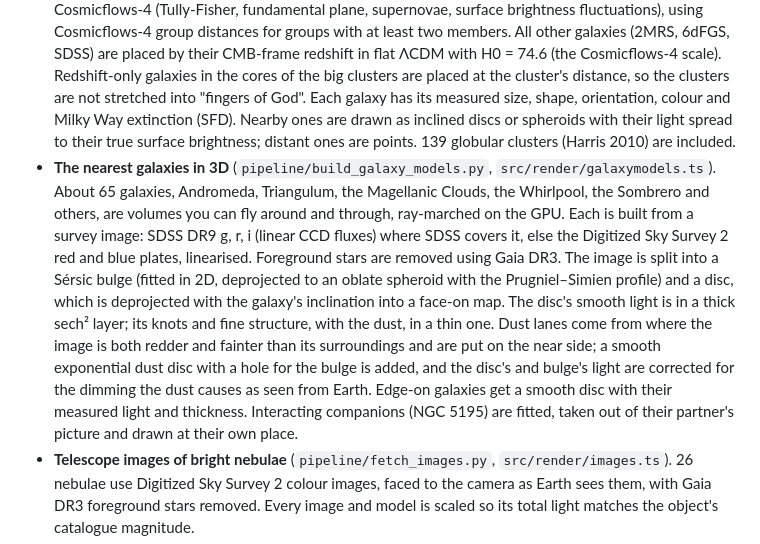
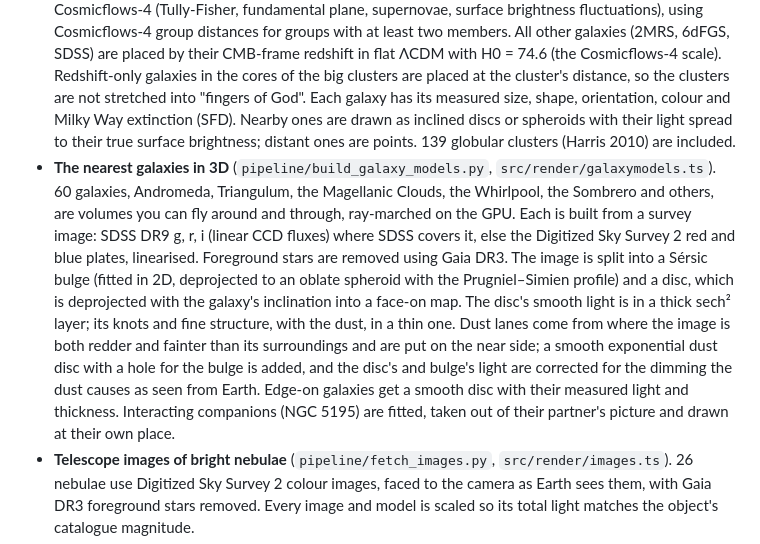
Before and after one commit to sukwon0709/space-explorer, a Markdown page: README.md, the part around the change. GitHub-like rendering.

Commit message:
README: 60 galaxies are 3D models
Co-Authored-By: Claude Opus 5.5 (1M context) <noreply@anthropic.com>
Claude-Session: https://claude.ai/code/session_01V4HMBcbEzBRWj2Knw3Dgaq

```diff
--- a/README.md
+++ b/README.md
@@ -61,7 +61,7 @@ New targets: `?focus=Sgr%20A*`, `M87*`, `Gaia BH1`, `Gaia BH2`, `Gaia BH3`, `Cyg
 
 - **The Milky Way's glow, from inside and out** (`src/core/milkyway.ts`, `src/render/milkyway.ts`). The diffuse light is not a photograph: it is ray-marched through a model of the Galaxy every frame, so it is right from anywhere. The model has thin and thick discs, the boxy bulge and long bar (Dwek G2 shapes, bar at 28°), and spiral arms traced from masers (Reid et al. 2019, extrapolated on the far side). The Sun sits 8.277 kpc from the centre (GRAVITY 2022), 20.8 pc above the plane (Bennett and Bovy 2019). The disc is normalised to the local luminosity density measured from the app's own star catalogue (`pipeline/build_milkyway.py`), which gives a total M_V of -21.4. Only the light of stars fainter than those drawn is added, so the glow and the stars never double-count. Dust is the Edenhofer 3D map near the Sun and a model dust disc beyond, so the Great Rift and the dark lanes come out of the same dust that dims the stars. The view from outside is labelled as modelled.
 - **156,125 galaxies, plus 834,710 more from SDSS** (`pipeline/build_galaxies.py`). Measured distances come first: the Updated Nearby Galaxy Catalog (Cepheids, the tip of the red giant branch) and Cosmicflows-4 (Tully-Fisher, fundamental plane, supernovae, surface brightness fluctuations), using Cosmicflows-4 group distances for groups with at least two members. All other galaxies (2MRS, 6dFGS, SDSS) are placed by their CMB-frame redshift in flat ΛCDM with H0 = 74.6 (the Cosmicflows-4 scale). Redshift-only galaxies in the cores of the big clusters are placed at the cluster's distance, so the clusters are not stretched into "fingers of God". Each galaxy has its measured size, shape, orientation, colour and Milky Way extinction (SFD). Nearby ones are drawn as inclined discs or spheroids with their light spread to their true surface brightness; distant ones are points. 139 globular clusters (Harris 2010) are included.
-- **The nearest galaxies in 3D** (`pipeline/build_galaxy_models.py`, `src/render/galaxymodels.ts`). About 65 galaxies, Andromeda, Triangulum, the Magellanic Clouds, the Whirlpool, the Sombrero and others, are volumes you can fly around and through, ray-marched on the GPU. Each is built from a survey image: SDSS DR9 g, r, i (linear CCD fluxes) where SDSS covers it, else the Digitized Sky Survey 2 red and blue plates, linearised. Foreground stars are removed using Gaia DR3. The image is split into a Sérsic bulge (fitted in 2D, deprojected to an oblate spheroid with the Prugniel–Simien profile) and a disc, which is deprojected with the galaxy's inclination into a face-on map. The disc's smooth light is in a thick sech² layer; its knots and fine structure, with the dust, in a thin one. Dust lanes come from where the image is both redder and fainter than its surroundings and are put on the near side; a smooth exponential dust disc with a hole for the bulge is added, and the disc's and bulge's light are corrected for the dimming the dust causes as seen from Earth. Edge-on galaxies get a smooth disc with their measured light and thickness. Interacting companions (NGC 5195) are fitted, taken out of their partner's picture and drawn at their own place.
+- **The nearest galaxies in 3D** (`pipeline/build_galaxy_models.py`, `src/render/galaxymodels.ts`). 60 galaxies, Andromeda, Triangulum, the Magellanic Clouds, the Whirlpool, the Sombrero and others, are volumes you can fly around and through, ray-marched on the GPU. Each is built from a survey image: SDSS DR9 g, r, i (linear CCD fluxes) where SDSS covers it, else the Digitized Sky Survey 2 red and blue plates, linearised. Foreground stars are removed using Gaia DR3. The image is split into a Sérsic bulge (fitted in 2D, deprojected to an oblate spheroid with the Prugniel–Simien profile) and a disc, which is deprojected with the galaxy's inclination into a face-on map. The disc's smooth light is in a thick sech² layer; its knots and fine structure, with the dust, in a thin one. Dust lanes come from where the image is both redder and fainter than its surroundings and are put on the near side; a smooth exponential dust disc with a hole for the bulge is added, and the disc's and bulge's light are corrected for the dimming the dust causes as seen from Earth. Edge-on galaxies get a smooth disc with their measured light and thickness. Interacting companions (NGC 5195) are fitted, taken out of their partner's picture and drawn at their own place.
 - **Telescope images of bright nebulae** (`pipeline/fetch_images.py`, `src/render/images.ts`). 26 nebulae use Digitized Sky Survey 2 colour images, faced to the camera as Earth sees them, with Gaia DR3 foreground stars removed. Every image and model is scaled so its total light matches the object's catalogue magnitude.
 - **Galaxy clusters and the Local Group.** Search the Virgo, Fornax, Coma, Perseus, Centaurus and Hydra clusters, the Leo Triplet, the M81 and Sculptor groups and the Local Group. Labels show the brightest named galaxies in view.
 - **The cosmic web.** Out among the galaxies, the exposure lengthens with the scale of the view, as a telescope's would, so the filaments and voids of the redshift surveys show.
```
